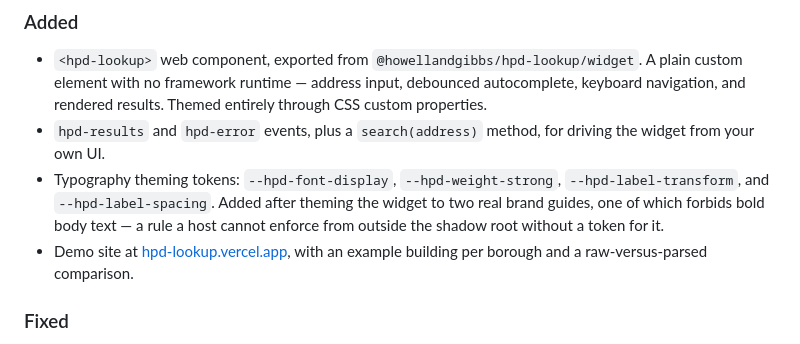
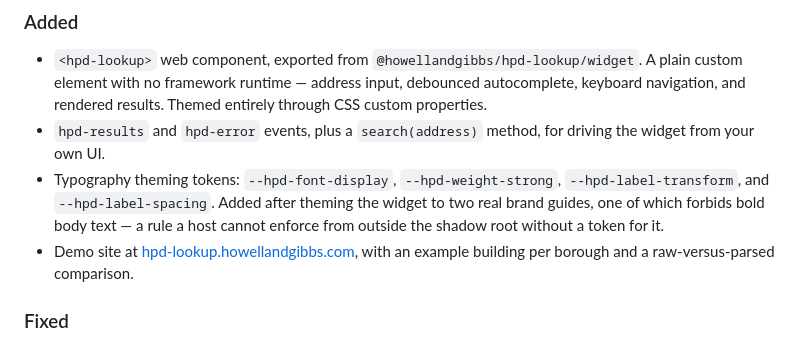
Before and after one commit to howellandgibbs/hpd-lookup, a Markdown page: CHANGELOG.md, the part around the change. GitHub-like rendering.

```diff
--- a/CHANGELOG.md
+++ b/CHANGELOG.md
@@ -20,7 +20,7 @@ settled and adds the widget.
   `--hpd-label-transform`, and `--hpd-label-spacing`. Added after theming the
   widget to two real brand guides, one of which forbids bold body text — a rule
   a host cannot enforce from outside the shadow root without a token for it.
-- Demo site at [hpd-lookup.vercel.app](https://hpd-lookup.vercel.app), with an
+- Demo site at [hpd-lookup.howellandgibbs.com](https://hpd-lookup.howellandgibbs.com), with an
   example building per borough and a raw-versus-parsed comparison.
 
 ### Fixed
```
Also changed, not shown: README.md (+1 -1 lines).
